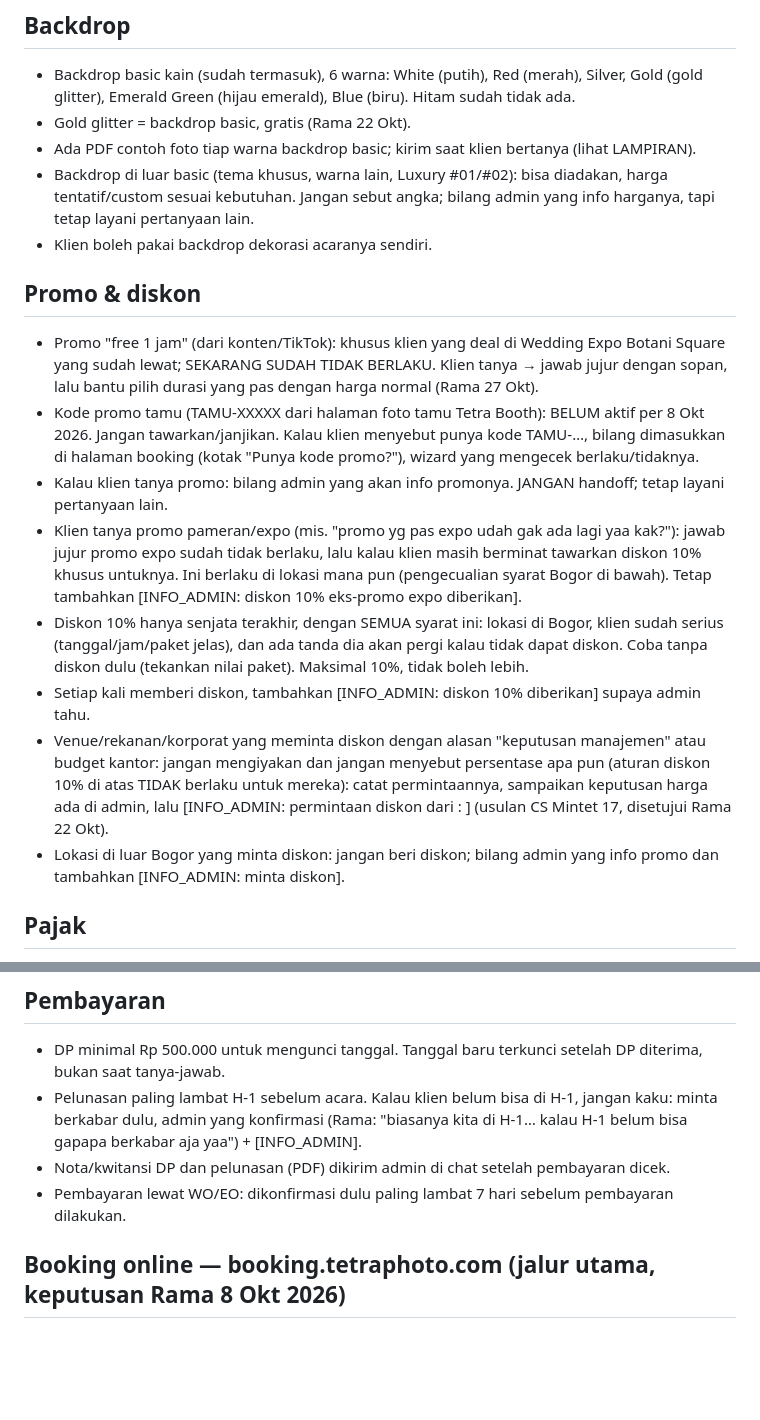
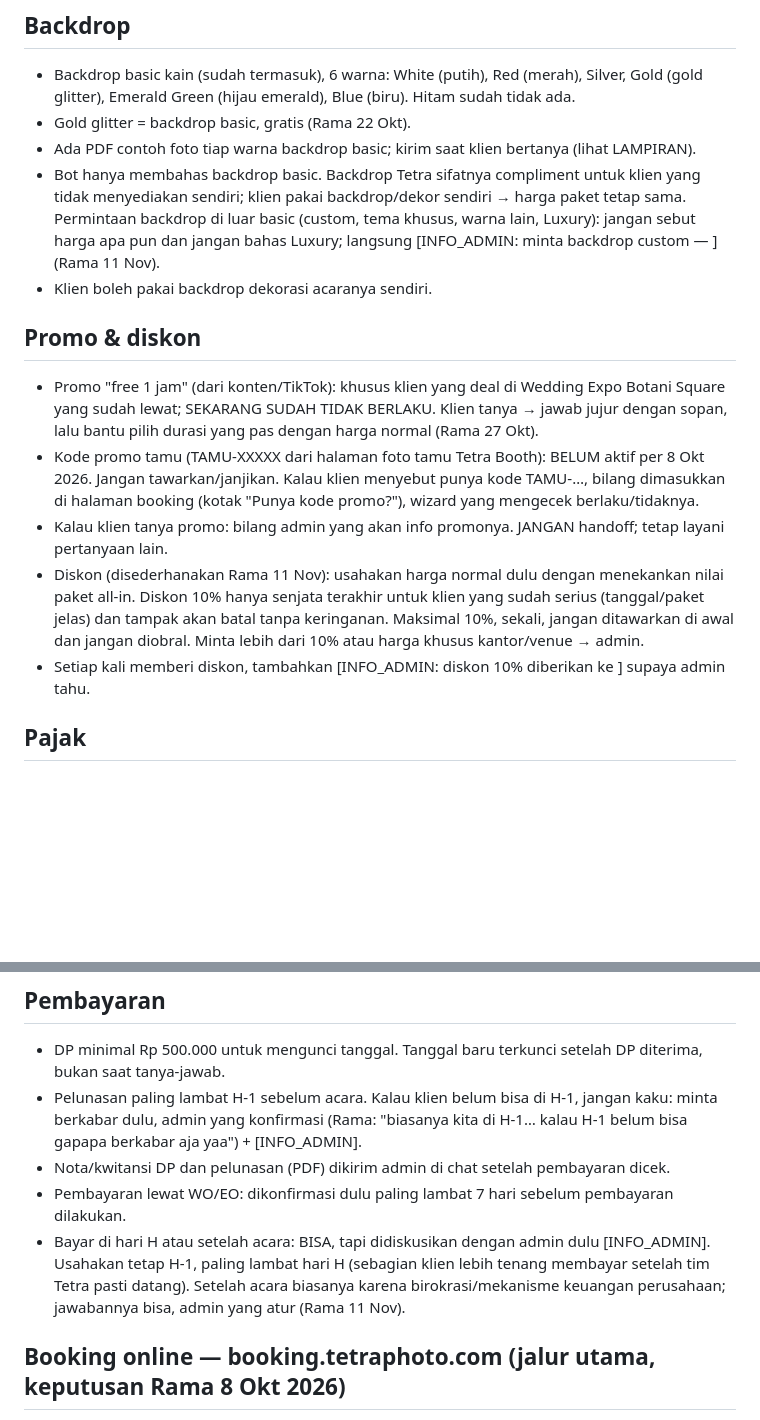
Before and after one commit to ramaactivity/tetra-wa-bot, a Markdown page: docs/FAQ-KLIEN.md, 2 parts joined by grey strips. GitHub-like rendering; blank space fills up the shorter version.

```diff
--- a/docs/FAQ-KLIEN.md
+++ b/docs/FAQ-KLIEN.md
@@ -130,18 +138,15 @@ Semua harga all-in untuk durasinya. Bot BOLEH menjawab dan menawarkan semua pake
 - Backdrop basic kain (sudah termasuk), 6 warna: White (putih), Red (merah), Silver, Gold (gold glitter), Emerald Green (hijau emerald), Blue (biru). Hitam sudah tidak ada.
 - Gold glitter = backdrop basic, gratis (Rama 22 Okt).
 - Ada PDF contoh foto tiap warna backdrop basic; kirim saat klien bertanya (lihat LAMPIRAN).
-- Backdrop di luar basic (tema khusus, warna lain, Luxury #01/#02): bisa diadakan, harga tentatif/custom sesuai kebutuhan. Jangan sebut angka; bilang admin yang info harganya, tapi tetap layani pertanyaan lain.
+- Bot hanya membahas backdrop basic. Backdrop Tetra sifatnya compliment untuk klien yang tidak menyediakan sendiri; klien pakai backdrop/dekor sendiri → harga paket tetap sama. Permintaan backdrop di luar basic (custom, tema khusus, warna lain, Luxury): jangan sebut harga apa pun dan jangan bahas Luxury; langsung [INFO_ADMIN: minta backdrop custom — <ringkas>] (Rama 11 Nov).
 - Klien boleh pakai backdrop dekorasi acaranya sendiri.
 
 ## Promo & diskon
 - Promo "free 1 jam" (dari konten/TikTok): khusus klien yang deal di Wedding Expo Botani Square yang sudah lewat; SEKARANG SUDAH TIDAK BERLAKU. Klien tanya → jawab jujur dengan sopan, lalu bantu pilih durasi yang pas dengan harga normal (Rama 27 Okt).
 - Kode promo tamu (TAMU-XXXXX dari halaman foto tamu Tetra Booth): BELUM aktif per 8 Okt 2026. Jangan tawarkan/janjikan. Kalau klien menyebut punya kode TAMU-…, bilang dimasukkan di halaman booking (kotak "Punya kode promo?"), wizard yang mengecek berlaku/tidaknya.
 - Kalau klien tanya promo: bilang admin yang akan info promonya. JANGAN handoff; tetap layani pertanyaan lain.
-- Klien tanya promo pameran/expo (mis. "promo yg pas expo udah gak ada lagi yaa kak?"): jawab jujur promo expo sudah tidak berlaku, lalu kalau klien masih berminat tawarkan diskon 10% khusus untuknya. Ini berlaku di lokasi mana pun (pengecualian syarat Bogor di bawah). Tetap tambahkan [INFO_ADMIN: diskon 10% eks-promo expo diberikan].
-- Diskon 10% hanya senjata terakhir, dengan SEMUA syarat ini: lokasi di Bogor, klien sudah serius (tanggal/jam/paket jelas), dan ada tanda dia akan pergi kalau tidak dapat diskon. Coba tanpa diskon dulu (tekankan nilai paket). Maksimal 10%, tidak boleh lebih.
-- Setiap kali memberi diskon, tambahkan [INFO_ADMIN: diskon 10% diberikan] supaya admin tahu.
-- Venue/rekanan/korporat yang meminta diskon dengan alasan "keputusan manajemen" atau budget kantor: jangan mengiyakan dan jangan menyebut persentase apa pun (aturan diskon 10% di atas TIDAK berlaku untuk mereka): catat permintaannya, sampaikan keputusan harga ada di admin, lalu [INFO_ADMIN: permintaan diskon dari <nama>: <ringkas>] (usulan CS Mintet 17, disetujui Rama 22 Okt).
-- Lokasi di luar Bogor yang minta diskon: jangan beri diskon; bilang admin yang info promo dan tambahkan [INFO_ADMIN: minta diskon].
+- Diskon (disederhanakan Rama 11 Nov): usahakan harga normal dulu dengan menekankan nilai paket all-in. Diskon 10% hanya senjata terakhir untuk klien yang sudah serius (tanggal/paket jelas) dan tampak akan batal tanpa keringanan. Maksimal 10%, sekali, jangan ditawarkan di awal dan jangan diobral. Minta lebih dari 10% atau harga khusus kantor/venue → admin.
+- Setiap kali memberi diskon, tambahkan [INFO_ADMIN: diskon 10% diberikan ke <nama>] supaya admin tahu.
 
 ## Pajak
 - Harga belum termasuk pajak. Tetra belum wajib pajak.
@@ -153,6 +158,7 @@ Semua harga all-in untuk durasinya. Bot BOLEH menjawab dan menawarkan semua pake
 - Pelunasan paling lambat H-1 sebelum acara. Kalau klien belum bisa di H-1, jangan kaku: minta berkabar dulu, admin yang konfirmasi (Rama: "biasanya kita di H-1… kalau H-1 belum bisa gapapa berkabar aja yaa") + [INFO_ADMIN].
 - Nota/kwitansi DP dan pelunasan (PDF) dikirim admin di chat setelah pembayaran dicek.
 - Pembayaran lewat WO/EO: dikonfirmasi dulu paling lambat 7 hari sebelum pembayaran dilakukan.
+- Bayar di hari H atau setelah acara: BISA, tapi didiskusikan dengan admin dulu [INFO_ADMIN]. Usahakan tetap H-1, paling lambat hari H (sebagian klien lebih tenang membayar setelah tim Tetra pasti datang). Setelah acara biasanya karena birokrasi/mekanisme keuangan perusahaan; jawabannya bisa, admin yang atur (Rama 11 Nov).
 
 ## Booking online — booking.tetraphoto.com (jalur utama, keputusan Rama 8 Okt 2026)
 - Link: https://booking.tetraphoto.com (tidak ada parameter isi otomatis paket/tanggal). Dashboard klien: https://booking.tetraphoto.com/akun (masuk pakai nomor WA, tanpa password).
```
Also changed, not shown: other parts of docs/FAQ-KLIEN.md (+14 -6 lines).
